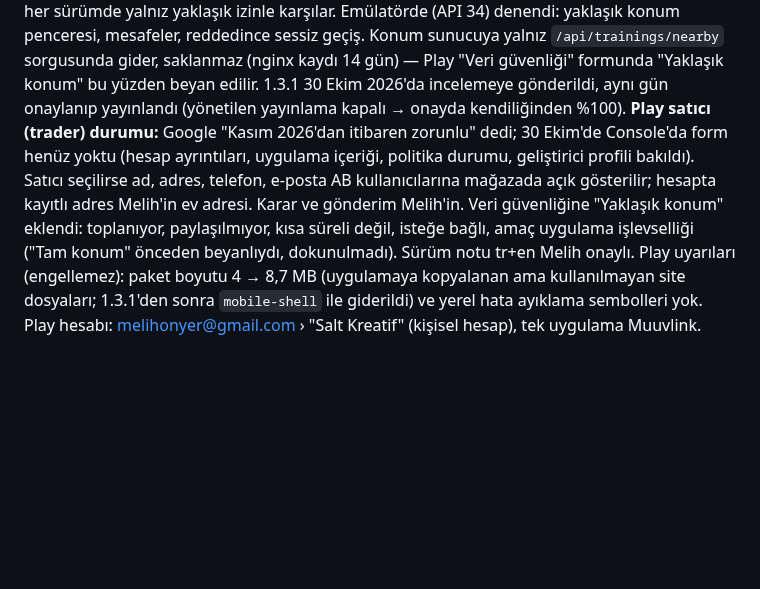
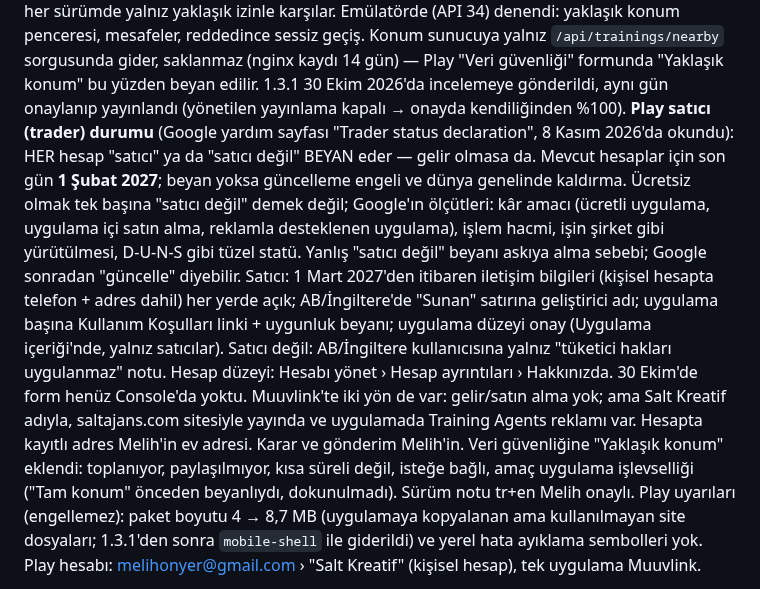
Before and after one commit to melihonyer/sport-connect, a Markdown page: CLAUDE.md, the part around the change. GitHub-like rendering; blank space fills up the shorter version.

Commit message:
CLAUDE.md: Play satıcı beyanı kuralları (son gün 1 Şubat 2027, ücretsiz uygulama da beyan eder)
Co-Authored-By: Claude Opus 5.5 <noreply@anthropic.com>

```diff
--- a/CLAUDE.md
+++ b/CLAUDE.md
@@ -1151,10 +1151,19 @@ Konum sunucuya yalnız `/api/trainings/nearby` sorgusunda gider, saklanmaz (ngin
 Play "Veri güvenliği" formunda "Yaklaşık konum" bu yüzden beyan edilir.
 1.3.1 30 Ekim 2026'da incelemeye gönderildi, aynı gün onaylanıp yayınlandı (yönetilen yayınlama
 kapalı → onayda kendiliğinden %100).
-**Play satıcı (trader) durumu:** Google "Kasım 2026'dan itibaren zorunlu" dedi; 30 Ekim'de Console'da
-form henüz yoktu (hesap ayrıntıları, uygulama içeriği, politika durumu, geliştirici profili bakıldı).
-Satıcı seçilirse ad, adres, telefon, e-posta AB kullanıcılarına mağazada açık gösterilir; hesapta kayıtlı
-adres Melih'in ev adresi. Karar ve gönderim Melih'in. Veri güvenliğine "Yaklaşık konum" eklendi: toplanıyor, paylaşılmıyor, kısa süreli değil,
+**Play satıcı (trader) durumu** (Google yardım sayfası "Trader status declaration", 8 Kasım 2026'da okundu):
+HER hesap "satıcı" ya da "satıcı değil" BEYAN eder — gelir olmasa da. Mevcut hesaplar için son gün
+**1 Şubat 2027**; beyan yoksa güncelleme engeli ve dünya genelinde kaldırma. Ücretsiz olmak tek başına
+"satıcı değil" demek değil; Google'ın ölçütleri: kâr amacı (ücretli uygulama, uygulama içi satın alma,
+reklamla desteklenen uygulama), işlem hacmi, işin şirket gibi yürütülmesi, D-U-N-S gibi tüzel statü.
+Yanlış "satıcı değil" beyanı askıya alma sebebi; Google sonradan "güncelle" diyebilir. Satıcı: 1 Mart
+2027'den itibaren iletişim bilgileri (kişisel hesapta telefon + adres dahil) her yerde açık; AB/İngiltere'de
+"Sunan" satırına geliştirici adı; uygulama başına Kullanım Koşulları linki + uygunluk beyanı; uygulama
+düzeyi onay (Uygulama içeriği'nde, yalnız satıcılar). Satıcı değil: AB/İngiltere kullanıcısına yalnız
+"tüketici hakları uygulanmaz" notu. Hesap düzeyi: Hesabı yönet › Hesap ayrıntıları › Hakkınızda. 30 Ekim'de
+form henüz Console'da yoktu. Muuvlink'te iki yön de var: gelir/satın alma yok; ama Salt Kreatif adıyla,
+saltajans.com sitesiyle yayında ve uygulamada Training Agents reklamı var. Hesapta kayıtlı adres Melih'in
+ev adresi. Karar ve gönderim Melih'in. Veri güvenliğine "Yaklaşık konum" eklendi: toplanıyor, paylaşılmıyor, kısa süreli değil,
 isteğe bağlı, amaç uygulama işlevselliği ("Tam konum" önceden beyanlıydı, dokunulmadı). Sürüm notu
 tr+en Melih onaylı. Play uyarıları (engellemez): paket boyutu 4 → 8,7 MB (uygulamaya kopyalanan ama
 kullanılmayan site dosyaları; 1.3.1'den sonra `mobile-shell` ile giderildi) ve yerel hata ayıklama
```
